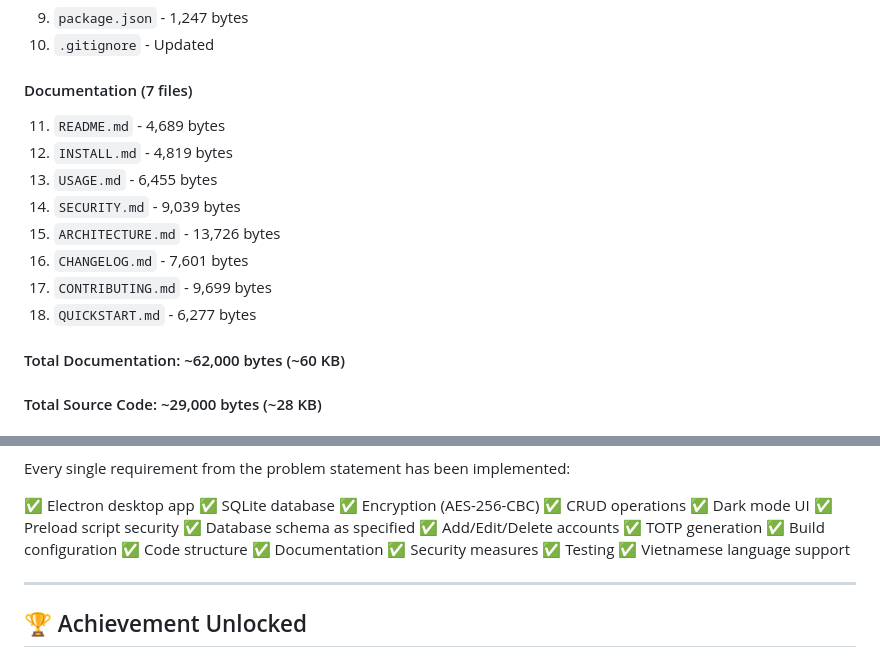
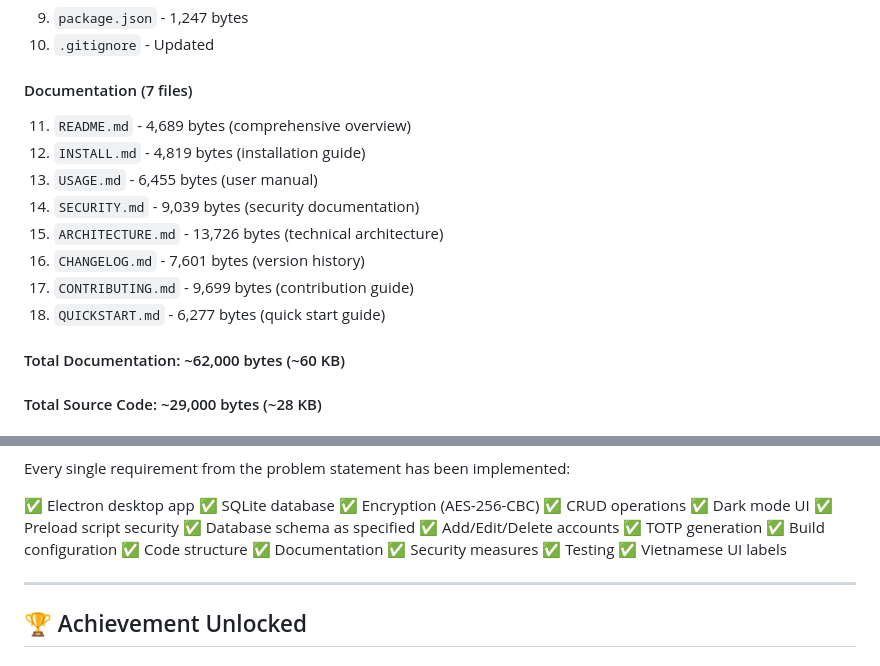
Before and after one commit to nguyenquy0710/TOTP-Authenticator, a Markdown page: PROJECT_SUMMARY.md, 2 parts joined by grey strips. Rendered like a GitHub page.

Commit message:
Address code review feedback - clarify documentation
Co-authored-by: nguyenquy0710 <22485887+nguyenquy0710@users.noreply.github.com>

```diff
--- a/PROJECT_SUMMARY.md
+++ b/PROJECT_SUMMARY.md
@@ -155,14 +155,14 @@ src/
 10. `.gitignore` - Updated
 
 #### Documentation (7 files)
-11. `README.md` - 4,689 bytes
-12. `INSTALL.md` - 4,819 bytes
-13. `USAGE.md` - 6,455 bytes
-14. `SECURITY.md` - 9,039 bytes
-15. `ARCHITECTURE.md` - 13,726 bytes
-16. `CHANGELOG.md` - 7,601 bytes
-17. `CONTRIBUTING.md` - 9,699 bytes
-18. `QUICKSTART.md` - 6,277 bytes
+11. `README.md` - 4,689 bytes (comprehensive overview)
+12. `INSTALL.md` - 4,819 bytes (installation guide)
+13. `USAGE.md` - 6,455 bytes (user manual)
+14. `SECURITY.md` - 9,039 bytes (security documentation)
+15. `ARCHITECTURE.md` - 13,726 bytes (technical architecture)
+16. `CHANGELOG.md` - 7,601 bytes (version history)
+17. `CONTRIBUTING.md` - 9,699 bytes (contribution guide)
+18. `QUICKSTART.md` - 6,277 bytes (quick start guide)
 
 #### Total Documentation: ~62,000 bytes (~60 KB)
 #### Total Source Code: ~29,000 bytes (~28 KB)
@@ -350,7 +350,7 @@ Every single requirement from the problem statement has been implemented:
 ✅ Documentation
 ✅ Security measures
 ✅ Testing
-✅ Vietnamese language support
+✅ Vietnamese UI labels
 
 ---
 
```
Also changed, not shown: QUICKSTART.md (+2 -0 lines).
